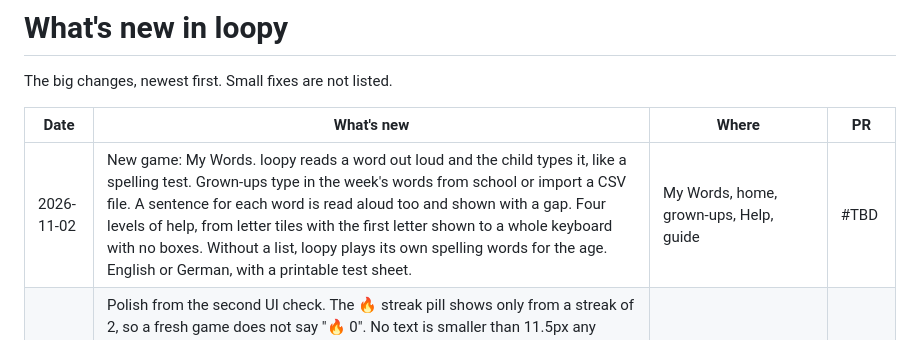
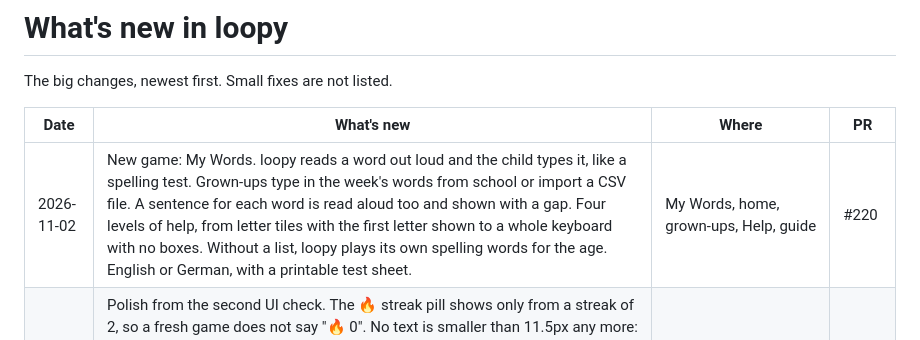
Before and after one commit to amalrajvinoth/loopy, a Markdown page: RELEASES.md, the part around the change. Drawn GitHub-style.

Commit message:
RELEASES: the My Words row names its pull request

```diff
--- a/RELEASES.md
+++ b/RELEASES.md
@@ -4,7 +4,7 @@ The big changes, newest first. Small fixes are not listed.
 
 | Date | What's new | Where | PR |
 | --- | --- | --- | --- |
-| 2026-11-02 | New game: My Words. loopy reads a word out loud and the child types it, like a spelling test. Grown-ups type in the week's words from school or import a CSV file. A sentence for each word is read aloud too and shown with a gap. Four levels of help, from letter tiles with the first letter shown to a whole keyboard with no boxes. Without a list, loopy plays its own spelling words for the age. English or German, with a printable test sheet. | My Words, home, grown-ups, Help, guide | #TBD |
+| 2026-11-02 | New game: My Words. loopy reads a word out loud and the child types it, like a spelling test. Grown-ups type in the week's words from school or import a CSV file. A sentence for each word is read aloud too and shown with a gap. Four levels of help, from letter tiles with the first letter shown to a whole keyboard with no boxes. Without a list, loopy plays its own spelling words for the age. English or German, with a printable test sheet. | My Words, home, grown-ups, Help, guide | #220 |
 | 2026-11-02 | Polish from the second UI check. The 🔥 streak pill shows only from a streak of 2, so a fresh game does not say "🔥 0". No text is smaller than 11.5px any more: age tags, Word Detective's "What it means", the lines under badges. Fold lines on the home and grown-ups pages and Word Trail's Clear row in landscape are 44px tall. Where Is It? asks once, in the bubble, instead of three times. The guide shows this month's pictures of every game. Findings 4, 5, 10, 11 and 19. | All games, home, grown-ups, guide | #203 |
 | 2026-11-02 | Today's 10 shows Next only after an answer, like every other game. Word Detective's Clue is a full-width pill under the keyboard, as in Word Trail. The seven word games say under "Words in" what that switch is for. The Try again card on the home page names the time a clock mistake showed ("🕒 7:55") instead of three clock faces. Findings 7, 8, 9 and 14 of the second UI check. | Today's 10, Word Detective, word games, What Time Is It? | #202 |
 | 2026-11-02 | Home Settings is short again for a child: Stay in touch, Family sync and Use like an app fold under one line, "For grown-ups: email, family sync, install". The Help page groups its questions under Getting started, Stars and devices, The games and For grown-ups. "More to explore" is now "For older kids" with a line that says what it is (and "For younger kids" for a teenager). Findings 15, 16 and 18 of the second UI check. | Home, Help | #201 |
```
